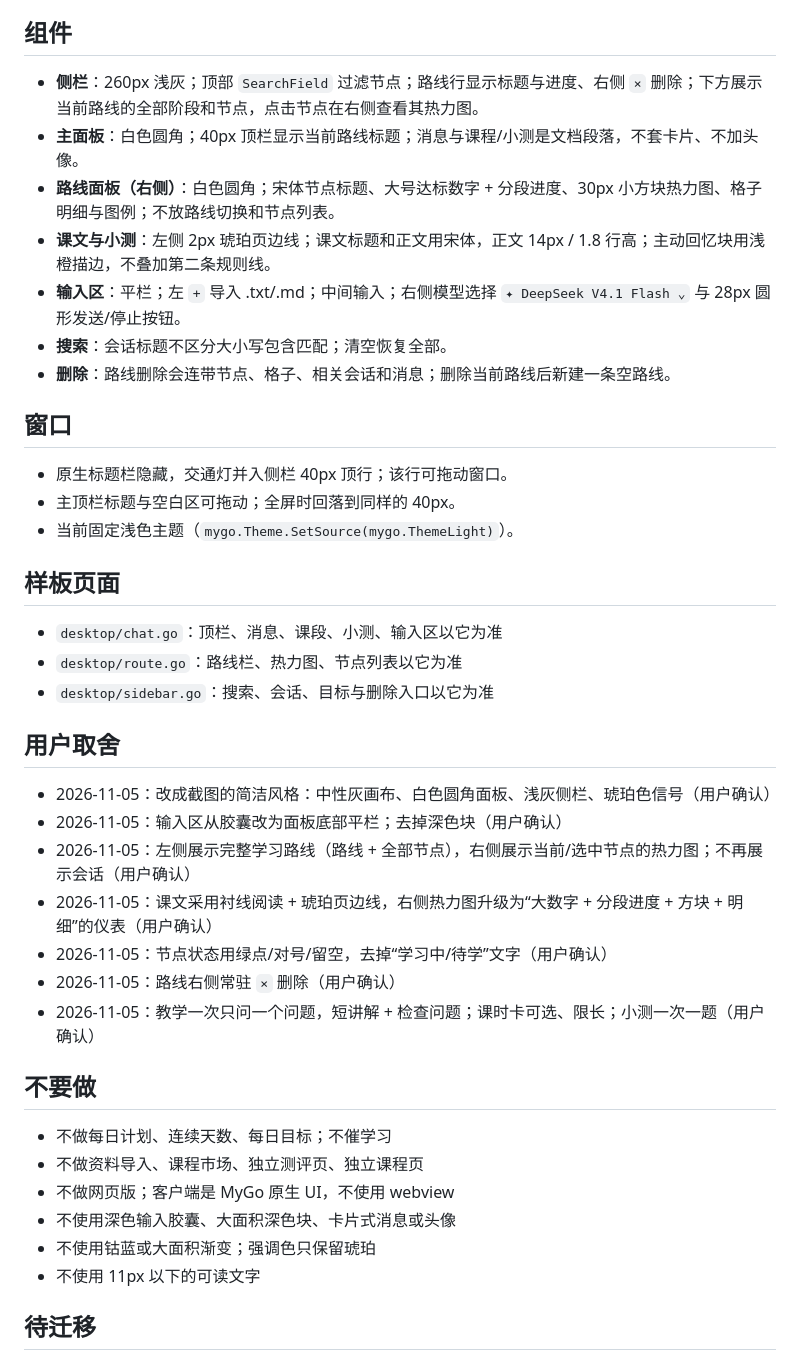
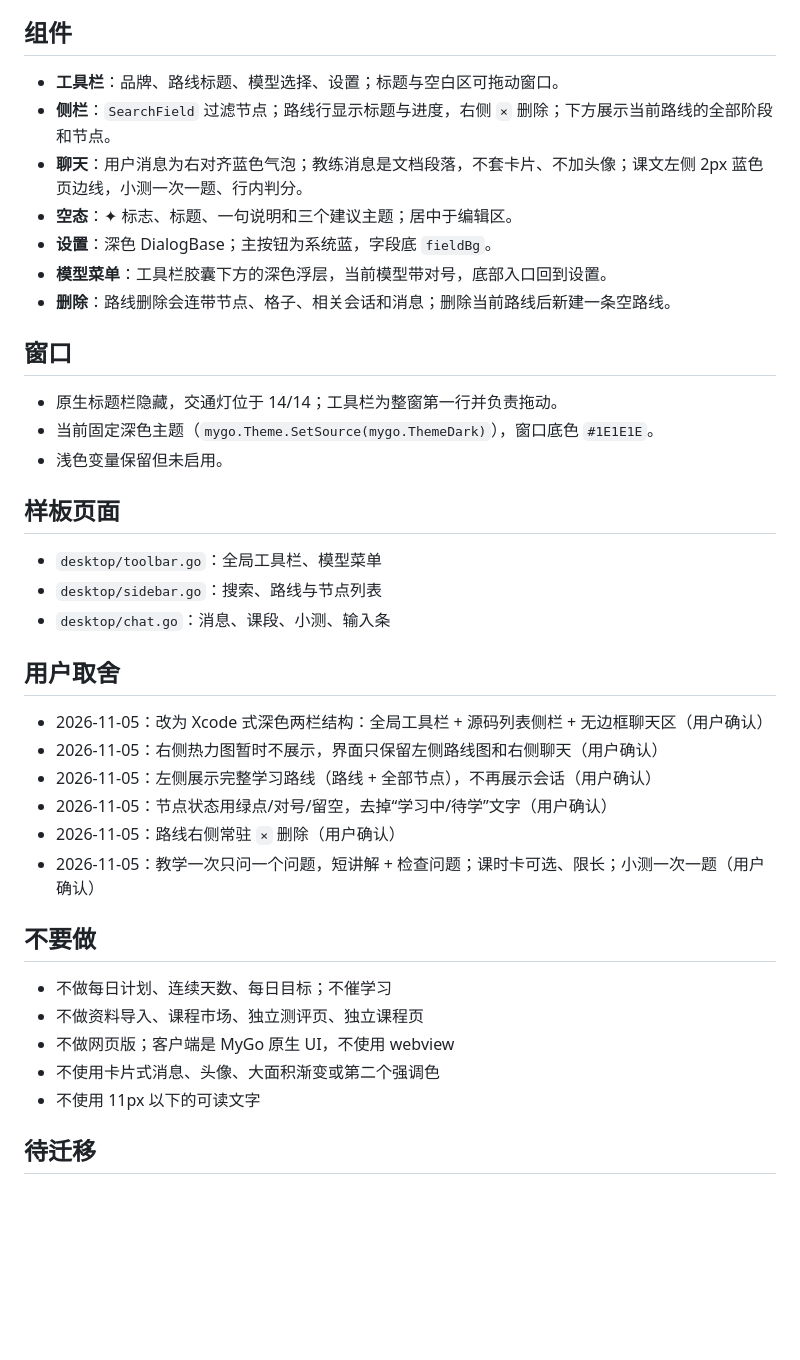
Before and after one commit to justdoswift/justlearn, a Markdown page: DESIGN.md, the part around one of its changes. Rendered like a GitHub page; blank space fills up the shorter version.

```diff
--- a/DESIGN.md
+++ b/DESIGN.md
@@ -55,32 +57,31 @@
 
 ## 组件
 
-- **侧栏**：260px 浅灰；顶部 `SearchField` 过滤节点；路线行显示标题与进度、右侧 `×` 删除；下方展示当前路线的全部阶段和节点，点击节点在右侧查看其热力图。
-- **主面板**：白色圆角；40px 顶栏显示当前路线标题；消息与课程/小测是文档段落，不套卡片、不加头像。
-- **路线面板（右侧）**：白色圆角；宋体节点标题、大号达标数字 + 分段进度、30px 小方块热力图、格子明细与图例；不放路线切换和节点列表。
-- **课文与小测**：左侧 2px 琥珀页边线；课文标题和正文用宋体，正文 14px / 1.8 行高；主动回忆块用浅橙描边，不叠加第二条规则线。
-- **输入区**：平栏；左 `+` 导入 .txt/.md；中间输入；右侧模型选择 `✦ DeepSeek V4.1 Flash ⌄` 与 28px 圆形发送/停止按钮。
-- **搜索**：会话标题不区分大小写包含匹配；清空恢复全部。
+- **工具栏**：品牌、路线标题、模型选择、设置；标题与空白区可拖动窗口。
+- **侧栏**：`SearchField` 过滤节点；路线行显示标题与进度，右侧 `×` 删除；下方展示当前路线的全部阶段和节点。
+- **聊天**：用户消息为右对齐蓝色气泡；教练消息是文档段落，不套卡片、不加头像；课文左侧 2px 蓝色页边线，小测一次一题、行内判分。
+- **空态**：✦ 标志、标题、一句说明和三个建议主题；居中于编辑区。
+- **设置**：深色 DialogBase；主按钮为系统蓝，字段底 `fieldBg`。
+- **模型菜单**：工具栏胶囊下方的深色浮层，当前模型带对号，底部入口回到设置。
 - **删除**：路线删除会连带节点、格子、相关会话和消息；删除当前路线后新建一条空路线。
 
 ## 窗口
 
-- 原生标题栏隐藏，交通灯并入侧栏 40px 顶行；该行可拖动窗口。
-- 主顶栏标题与空白区可拖动；全屏时回落到同样的 40px。
-- 当前固定浅色主题（`mygo.Theme.SetSource(mygo.ThemeLight)`）。
+- 原生标题栏隐藏，交通灯位于 14/14；工具栏为整窗第一行并负责拖动。
+- 当前固定深色主题（`mygo.Theme.SetSource(mygo.ThemeDark)`），窗口底色 `#1E1E1E`。
+- 浅色变量保留但未启用。
 
 ## 样板页面
 
-- `desktop/chat.go`：顶栏、消息、课段、小测、输入区以它为准
-- `desktop/route.go`：路线栏、热力图、节点列表以它为准
-- `desktop/sidebar.go`：搜索、会话、目标与删除入口以它为准
+- `desktop/toolbar.go`：全局工具栏、模型菜单
+- `desktop/sidebar.go`：搜索、路线与节点列表
+- `desktop/chat.go`：消息、课段、小测、输入条
 
 ## 用户取舍
 
-- 2026-11-05：改成截图的简洁风格：中性灰画布、白色圆角面板、浅灰侧栏、琥珀色信号（用户确认）
-- 2026-11-05：输入区从胶囊改为面板底部平栏；去掉深色块（用户确认）
-- 2026-11-05：左侧展示完整学习路线（路线 + 全部节点），右侧展示当前/选中节点的热力图；不再展示会话（用户确认）
-- 2026-11-05：课文采用衬线阅读 + 琥珀页边线，右侧热力图升级为“大数字 + 分段进度 + 方块 + 明细”的仪表（用户确认）
+- 2026-11-05：改为 Xcode 式深色两栏结构：全局工具栏 + 源码列表侧栏 + 无边框聊天区（用户确认）
+- 2026-11-05：右侧热力图暂时不展示，界面只保留左侧路线图和右侧聊天（用户确认）
+- 2026-11-05：左侧展示完整学习路线（路线 + 全部节点），不再展示会话（用户确认）
 - 2026-11-05：节点状态用绿点/对号/留空，去掉“学习中/待学”文字（用户确认）
 - 2026-11-05：路线右侧常驻 `×` 删除（用户确认）
 - 2026-11-05：教学一次只问一个问题，短讲解 + 检查问题；课时卡可选、限长；小测一次一题（用户确认）
@@ -90,8 +91,7 @@
 - 不做每日计划、连续天数、每日目标；不催学习
 - 不做资料导入、课程市场、独立测评页、独立课程页
 - 不做网页版；客户端是 MyGo 原生 UI，不使用 webview
-- 不使用深色输入胶囊、大面积深色块、卡片式消息或头像
-- 不使用钴蓝或大面积渐变；强调色只保留琥珀
+- 不使用卡片式消息、头像、大面积渐变或第二个强调色
 - 不使用 11px 以下的可读文字
 
 ## 待迁移
```
Also changed, not shown: other parts of DESIGN.md (+30 -28 lines), README.md (+14 -14 lines), desktop/README.md (+2 -2 lines), docs/composer.png, docs/screenshot.png, 7 other files.
